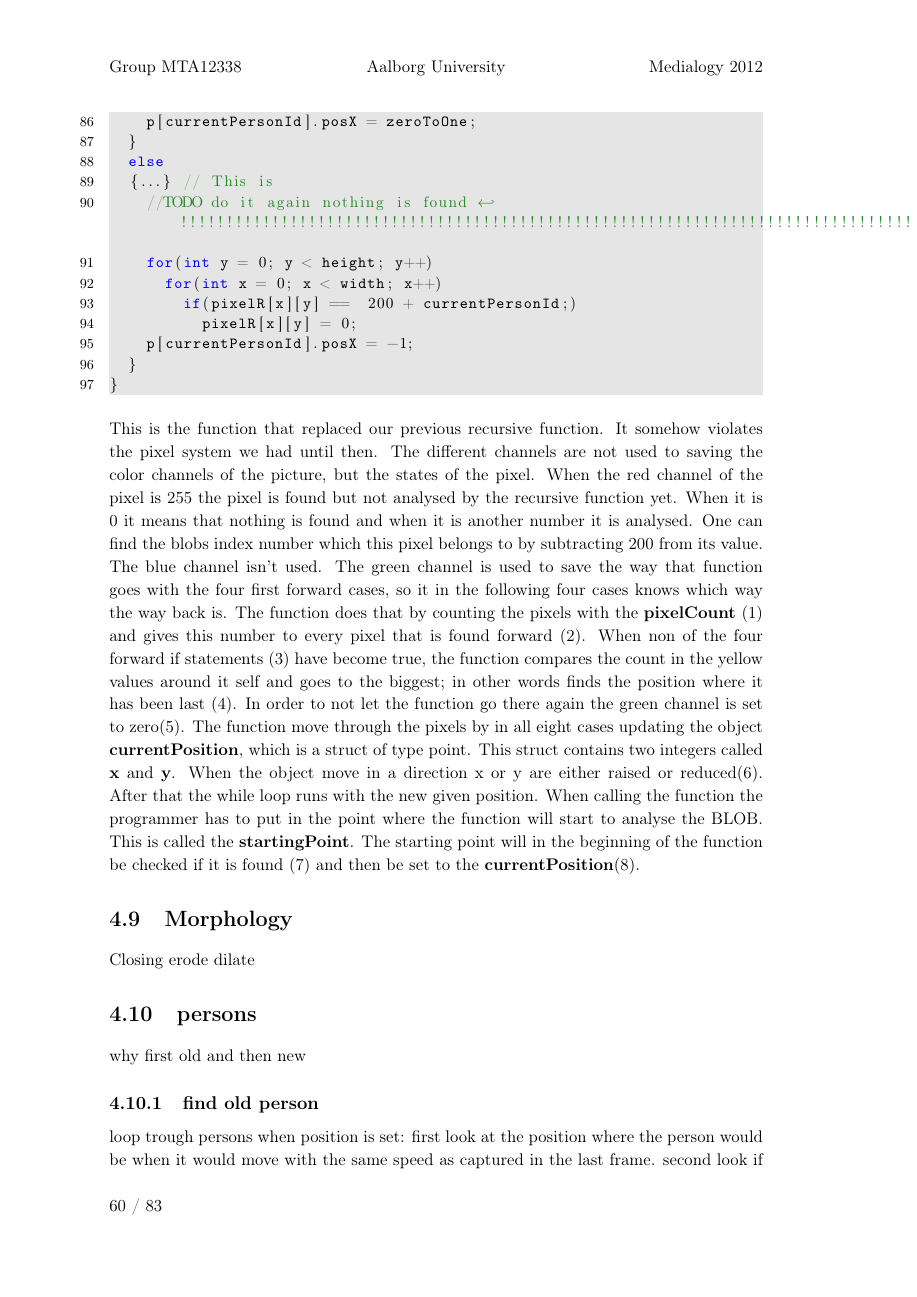
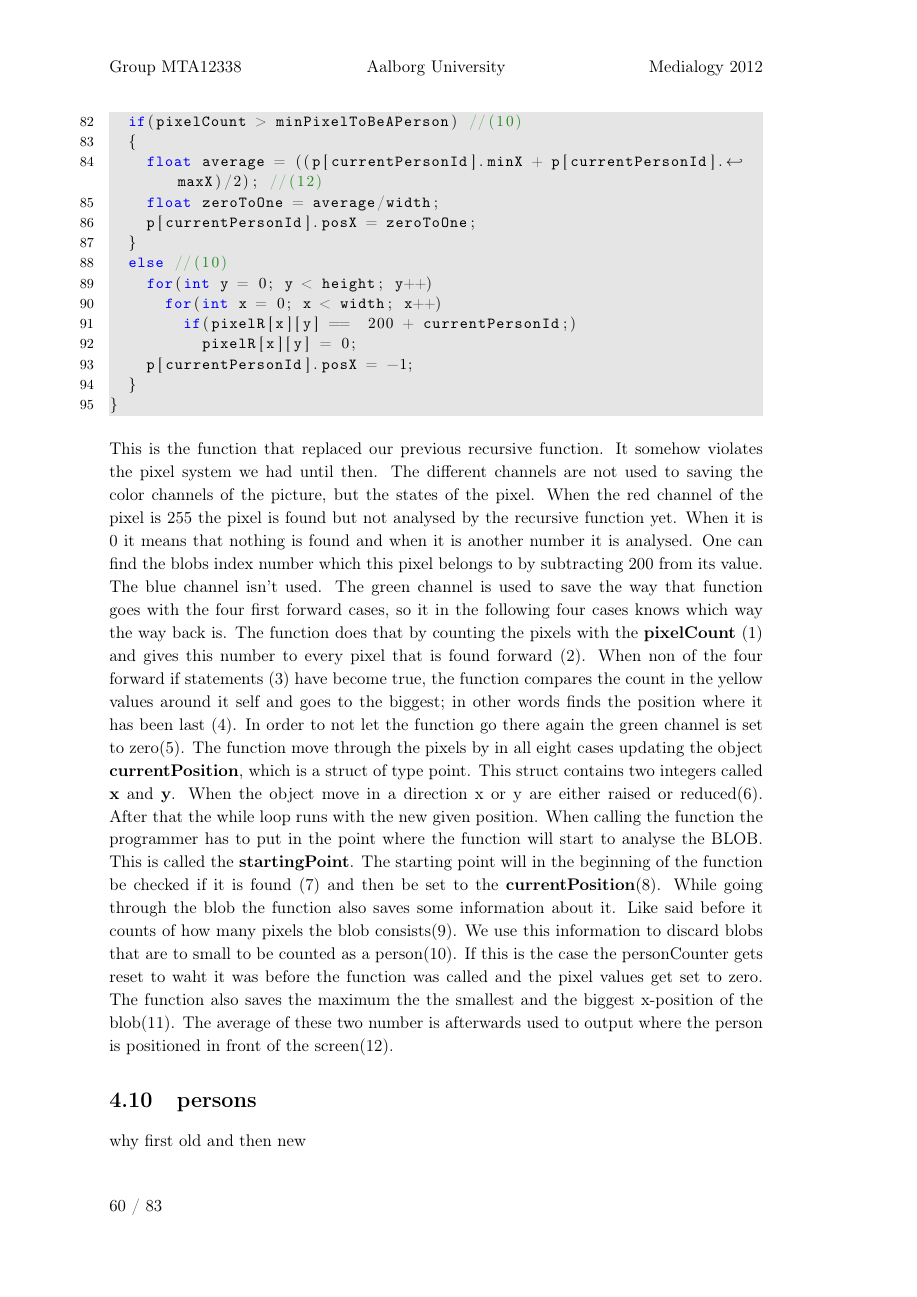
Before and after one commit to Wikzo/MagicCanvas_MedialogyP3_2012, a LaTeX thesis (Report/master.tex, which reads Report/programming.tex): page 61 of 84. Compiled offline with pdfLaTeX.

Commit message:
recursion done:)

```diff
--- a/Report/programming.tex
+++ b/Report/programming.tex
@@ -376,15 +381,13 @@ void Picture::startFireLoggingPersons(point startingPoint)
 			break;
 	}
 
-	if(pixelCount > minPixelToBeAPerson)
+	if(pixelCount > minPixelToBeAPerson) //(10)
 	{
-		float average = ((p[currentPersonId].minX + p[currentPersonId].maxX)/2);
+		float average = ((p[currentPersonId].minX + p[currentPersonId].maxX)/2); //(12)
 		float zeroToOne = average/width;
 		p[currentPersonId].posX = zeroToOne;
 	}
-	else
-	{...} // This is
-		//TODO do it again nothing is found !!!!!!!!!!!!!!!!!!!!!!!!!!!!!!!!!!!!!!!!!!!!!!!!!!!!!!!!!!!!!!!!!!!!!!!!!!!!!!!!!!!!!!!!!!!!!!!!!!!!!!!!!!!!!!!!!!!!!!!!!!!!!!!!!!!!!!!!!!!!!!!!!!!!!!!
+	else //(10)
 		for(int y = 0; y < height; y++)
 			for(int x = 0; x < width; x++)
 				if(pixelR[x][y] ==  200 + currentPersonId;)
@@ -393,12 +396,7 @@ void Picture::startFireLoggingPersons(point startingPoint)
 	}
 }
 \end{lstlisting}
-This is the function that replaced our previous recursive function. It somehow violates the pixel system we had until then. The different channels are not used to saving the color channels of the picture, but the states of the pixel. When the red channel of the pixel is 255 the pixel is found but not analysed by the recursive function yet. When it is 0 it means that nothing is found and when it is another number it is analysed. One can find the blobs index number which this pixel belongs to by subtracting 200 from its value. The blue channel isn't used. The green channel is used to save the way that function goes with the four first forward cases, so it in the following four cases knows which way the way back is. The function does that by counting the pixels with the \textbf{pixelCount} (1) and gives this number to every pixel that is found forward (2). When non of the four forward if statements (3) have become true, the function compares the count in the yellow values around it self and goes to the biggest; in other words finds the position where it has been last (4). In order to not let the function go there again the green channel is set to zero(5). The function move through the pixels by in all eight cases updating the object \textbf{currentPosition}, which is a struct of type point. This struct contains two integers called \textbf{x} and \textbf{y}. When the object move in a direction x or y are either raised or reduced(6). After that the while loop runs with the new given position. When calling the function the programmer has to put in the point where the function will start to analyse the BLOB. This is called the \textbf{startingPoint}. The starting point will in the beginning of the function be checked if it is found (7) and then be set to the \textbf{currentPosition}(8).
-
-\section{Morphology}
-Closing
-	erode
-	dilate
+This is the function that replaced our previous recursive function. It somehow violates the pixel system we had until then. The different channels are not used to saving the color channels of the picture, but the states of the pixel. When the red channel of the pixel is 255 the pixel is found but not analysed by the recursive function yet. When it is 0 it means that nothing is found and when it is another number it is analysed. One can find the blobs index number which this pixel belongs to by subtracting 200 from its value. The blue channel isn't used. The green channel is used to save the way that function goes with the four first forward cases, so it in the following four cases knows which way the way back is. The function does that by counting the pixels with the \textbf{pixelCount} (1) and gives this number to every pixel that is found forward (2). When non of the four forward if statements (3) have become true, the function compares the count in the yellow values around it self and goes to the biggest; in other words finds the position where it has been last (4). In order to not let the function go there again the green channel is set to zero(5). The function move through the pixels by in all eight cases updating the object \textbf{currentPosition}, which is a struct of type point. This struct contains two integers called \textbf{x} and \textbf{y}. When the object move in a direction x or y are either raised or reduced(6). After that the while loop runs with the new given position. When calling the function the programmer has to put in the point where the function will start to analyse the BLOB. This is called the \textbf{startingPoint}. The starting point will in the beginning of the function be checked if it is found (7) and then be set to the \textbf{currentPosition}(8). While going through the blob the function also saves some information about it. Like said before it counts of how many pixels the blob consists(9). We use this information to discard blobs that are to small to be counted as a person(10). If this is the case the personCounter gets reset to waht it was before the function was called and the pixel values get set to zero. The function also saves the maximum the the smallest and the biggest x-position of the blob(11). The average of these two number is afterwards used to output where the person is positioned in front of the screen(12).
 
 \section{persons}
 why first old and then new
```
Also changed, not shown: Report/programming.tex (15 more changed lines).
